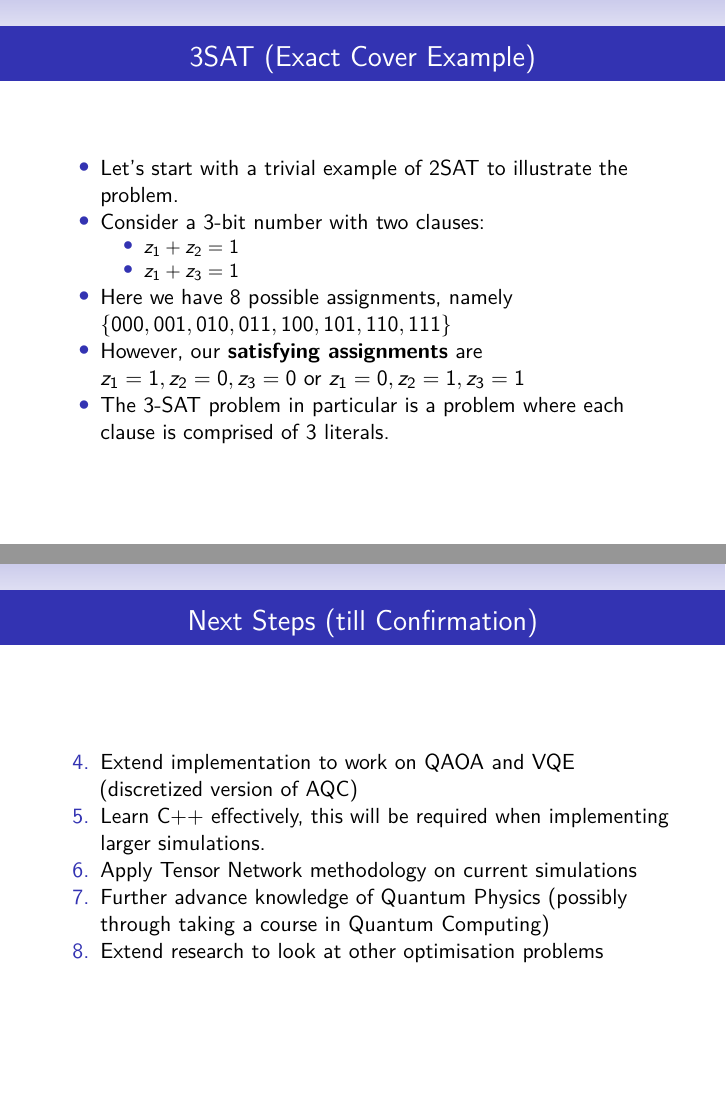
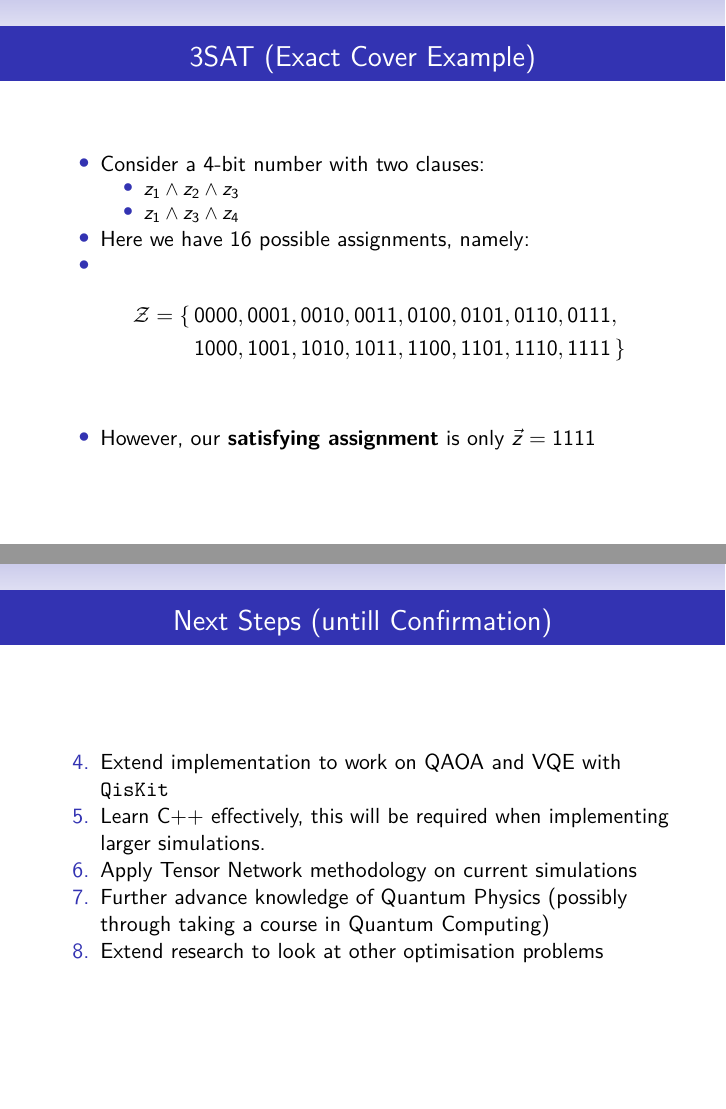
Before and after one commit to vivekkatial/vk-presentations, an R Markdown document (2020/preconf-lloyd/preconf-presentation.Rmd): pages 26 and 76 of 82 before the commit and pages 27 and 79 of 84 after it, joined at a grey line. The pictures show the output file 2020/preconf-lloyd/preconf-presentation.pdf that the author committed with the source.

Commit message:
Revised lloyfds presenttaion

```diff
--- a/2020/preconf-lloyd/preconf-presentation.Rmd
+++ b/2020/preconf-lloyd/preconf-presentation.Rmd
@@ -73,13 +85,17 @@ $$
 
 ## 3SAT (Exact Cover Example)
 
->- Let's start with a trivial example of 2SAT to illustrate the problem.
->- Consider a 3-bit number with two clauses:
->    - $z_1 + z_2 = 1$
->    - $z_1 + z_3 = 1$
->- Here we have 8 possible assignments, namely $\{000, 001, 010, 011, 100, 101, 110, 111\}$
->- However, our **satisfying assignments** are $z_1 = 1, z_2 = 0, z_3 = 0$ or $z_1 = 0, z_2 = 1, z_3 =1$
->- The 3-SAT problem in particular is a problem where each clause is comprised of 3 literals.
+>- Consider a 4-bit number with two clauses:
+>    - $z_1 \land z_2  \land z_3$
+>    - $z_1 \land z_3  \land z_4$
+>- Here we have 16 possible assignments, namely:
+>- \begin{align*}
+  \mathcal{Z} = \{\,
+  & 0000, 0001, 0010, 0011, 0100, 0101, 0110, 0111, \\
+  & 1000, 1001, 1010, 1011, 1100, 1101, 1110, 1111 \,\}\enspace
+\end{align*}
+
+>- However, our **satisfying assignment** is only $\vec{z} = 1111$
 
 ## Mapping 3SAT to AQC
 
@@ -191,9 +219,9 @@ success probability of the optimization task.
 >2. Implement scripts to generate **hard** instances of 3SAT with respect to *instance characteristics*.
 >3. Apply Instance Space Methodology from MATILDA to find decision boundaries for *Entanglement Entropy* and *Minimum Energy Gap*
 
-## Next Steps (till Confirmation)
+## Next Steps (untill Confirmation)
 
->4. Extend implementation to work on QAOA and VQE (discretized version of AQC)
+>4. Extend implementation to work on QAOA and VQE with `QisKit`
 >5. Learn C++ effectively, this will be required when implementing larger simulations.
 >6. Apply Tensor Network methodology on current simulations
 >7. Further advance knowledge of Quantum Physics (possibly through taking a course in Quantum Computing)
```
Also changed, not shown: 2020/preconf-lloyd/Performance-distribution-binary.png (added), 2020/preconf-lloyd/Performance-distribution.png (added), 2020/preconf-lloyd/preconf-presentation.pdf, 2020/preconf-lloyd/preconf-presentation.Rmd (33 more changed lines).
